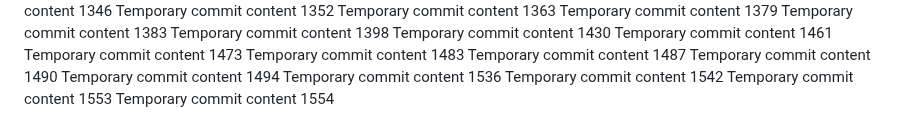
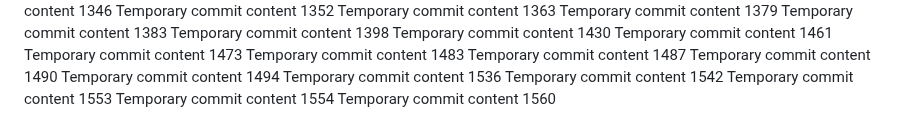
Before and after one commit to anotherepo/valley, a Markdown page: edt/report.md, the part around the change. Rendered like a GitHub page.

```diff
--- a/edt/report.md
+++ b/edt/report.md
@@ -329,3 +329,4 @@ Temporary commit content 1536
 Temporary commit content 1542
 Temporary commit content 1553
 Temporary commit content 1554
+Temporary commit content 1560
```
